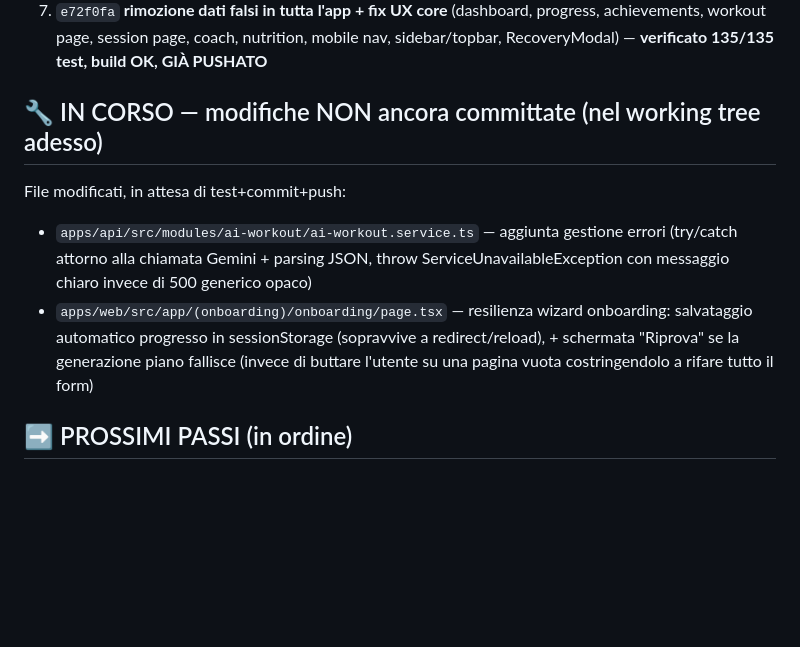
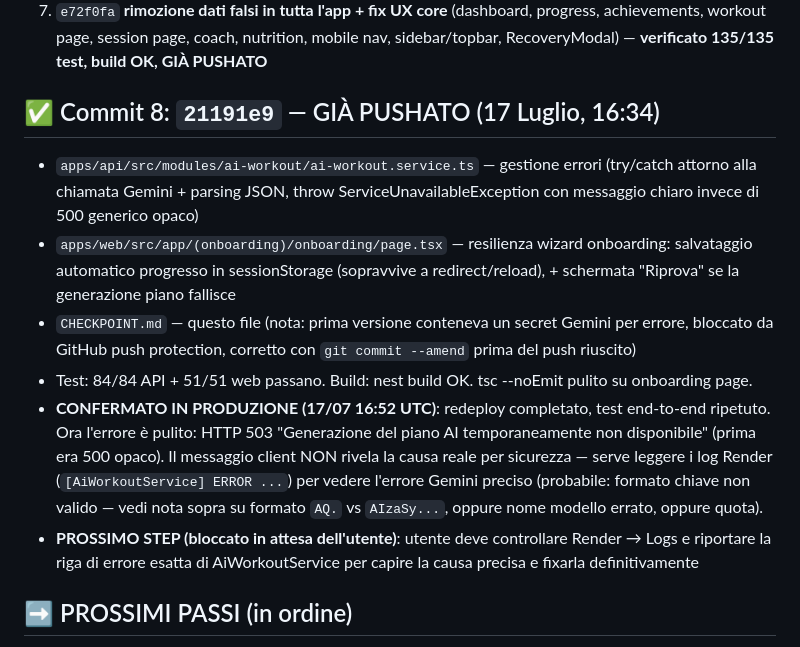
Before and after one commit to Master69811/Athena-Ai, a Markdown page: CHECKPOINT.md, the part around the change. Rendered like a GitHub page; blank space fills up the shorter version.

Commit message:
docs: update checkpoint with confirmed 503 clean-error state

```diff
--- a/CHECKPOINT.md
+++ b/CHECKPOINT.md
@@ -29,10 +29,13 @@ DATABASE_URL, FRONTEND_URL=https://athena-ai-api.vercel.app, JWT_SECRET, JWT_REF
 6. `4b283a5` RagService: QdrantClient lazy instantiation (altro fix boot-crash, url vuoto in produzione)
 7. `e72f0fa` **rimozione dati falsi in tutta l'app + fix UX core** (dashboard, progress, achievements, workout page, session page, coach, nutrition, mobile nav, sidebar/topbar, RecoveryModal) — **verificato 135/135 test, build OK, GIÀ PUSHATO**
 
-## 🔧 IN CORSO — modifiche NON ancora committate (nel working tree adesso)
-File modificati, in attesa di test+commit+push:
-- `apps/api/src/modules/ai-workout/ai-workout.service.ts` — aggiunta gestione errori (try/catch attorno alla chiamata Gemini + parsing JSON, throw ServiceUnavailableException con messaggio chiaro invece di 500 generico opaco)
-- `apps/web/src/app/(onboarding)/onboarding/page.tsx` — resilienza wizard onboarding: salvataggio automatico progresso in sessionStorage (sopravvive a redirect/reload), + schermata "Riprova" se la generazione piano fallisce (invece di buttare l'utente su una pagina vuota costringendolo a rifare tutto il form)
+## ✅ Commit 8: `21191e9` — GIÀ PUSHATO (17 Luglio, 16:34)
+- `apps/api/src/modules/ai-workout/ai-workout.service.ts` — gestione errori (try/catch attorno alla chiamata Gemini + parsing JSON, throw ServiceUnavailableException con messaggio chiaro invece di 500 generico opaco)
+- `apps/web/src/app/(onboarding)/onboarding/page.tsx` — resilienza wizard onboarding: salvataggio automatico progresso in sessionStorage (sopravvive a redirect/reload), + schermata "Riprova" se la generazione piano fallisce
+- `CHECKPOINT.md` — questo file (nota: prima versione conteneva un secret Gemini per errore, bloccato da GitHub push protection, corretto con `git commit --amend` prima del push riuscito)
+- Test: 84/84 API + 51/51 web passano. Build: nest build OK. tsc --noEmit pulito su onboarding page.
+- **CONFERMATO IN PRODUZIONE (17/07 16:52 UTC)**: redeploy completato, test end-to-end ripetuto. Ora l'errore è pulito: HTTP 503 "Generazione del piano AI temporaneamente non disponibile" (prima era 500 opaco). Il messaggio client NON rivela la causa reale per sicurezza — serve leggere i log Render (`[AiWorkoutService] ERROR ...`) per vedere l'errore Gemini preciso (probabile: formato chiave non valido — vedi nota sopra su formato `AQ.` vs `AIzaSy...`, oppure nome modello errato, oppure quota).
+- **PROSSIMO STEP (bloccato in attesa dell'utente)**: utente deve controllare Render → Logs e riportare la riga di errore esatta di AiWorkoutService per capire la causa precisa e fixarla definitivamente
 
 ## ➡️ PROSSIMI PASSI (in ordine)
 1. **Test + build** dei 2 file sopra: `cd apps/api && pnpm exec jest --silent && pnpm exec nest build` per il backend; per il frontend verificare tsc/build Next.js
```
